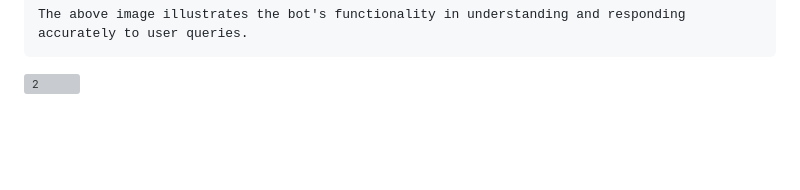
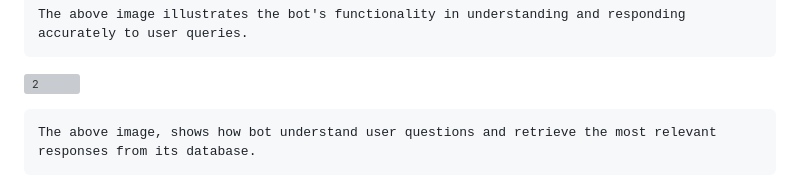
Before and after one commit to Aamir10-02/AI-Navigational-Bot, a Markdown page: README.md, the part around the change. Drawn GitHub-style; blank space fills up the shorter version; grey boxes are pictures that could not be loaded.

````diff
--- a/README.md
+++ b/README.md
@@ -157,3 +157,6 @@ In this image, the bot provides answers even when the user hasn not completed th
 The above image illustrates the bot's functionality in understanding and responding accurately to user queries.
 ```
 ![2](https://github.com/user-attachments/assets/4e5bcc71-2bf1-4ecc-b56e-403bf4cbb2e3)
+```plaintext
+The above image, shows how bot understand user questions and retrieve the most relevant responses from its database.
+```
````
